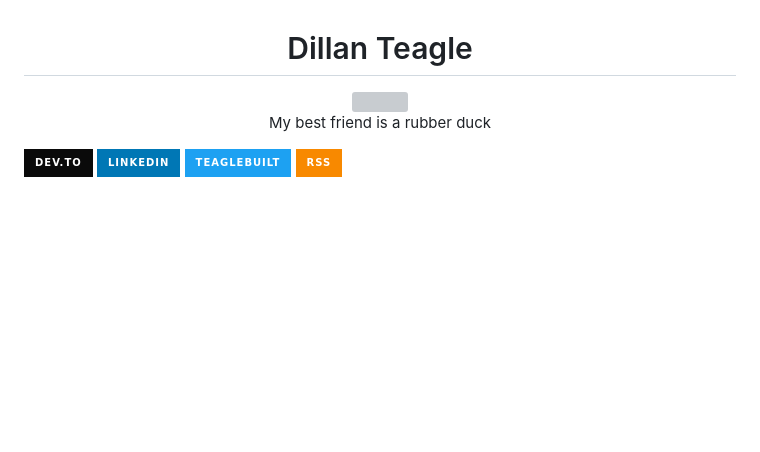
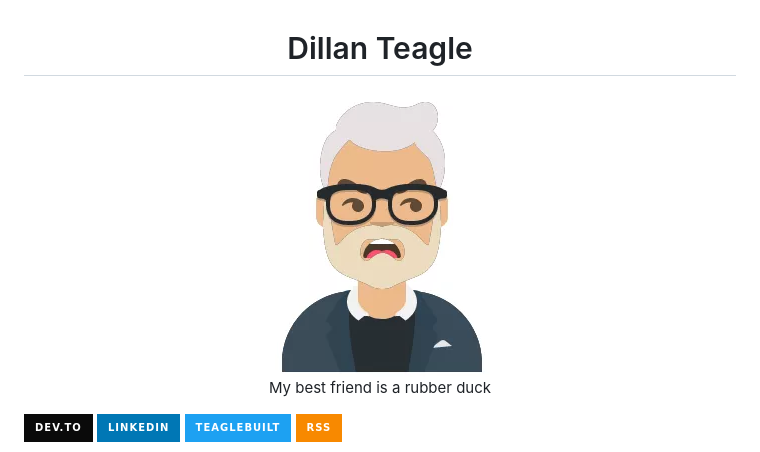
Before and after one commit to teaglebuilt/teaglebuilt, a Markdown page: README.md, the part around the change. Drawn GitHub-style; pictures changed too: images/meolder.png (added); badges without logos; blank space fills up the shorter version; grey boxes are pictures that could not be loaded.

Commit message:
switch avatar

```diff
--- a/README.md
+++ b/README.md
@@ -2,7 +2,7 @@
 
 <div align="center">
     <h1>Dillan Teagle</h1>
-    <img src="./images/profile_avatar.webp" styles="width:50%;border-radius: 50%;">
+    <img src="./images/meolder.png">
     <p class="intro">My best friend is a rubber duck</p>
 </div>
 
```
